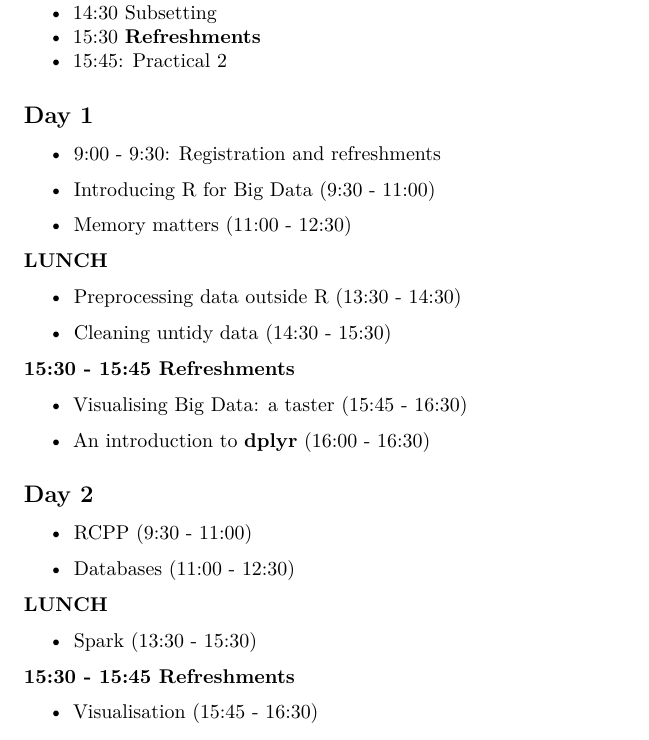
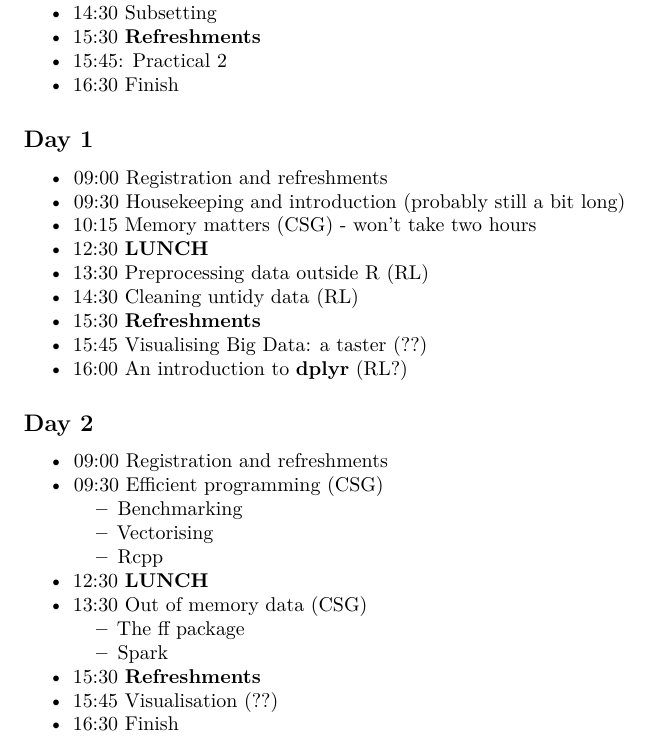
Before and after one commit to Robinlovelace/R-for-Big-Data, an R Markdown document (additional-content/course-info-leeds.Rmd): part of the page, cut so that both start at the same text. Rendered offline with R 4.5, knitr and Pandoc, then LaTeX, with nearby package versions.

Commit message:
Updated content.

```diff
--- a/additional-content/course-info-leeds.Rmd
+++ b/additional-content/course-info-leeds.Rmd
@@ -13,37 +13,31 @@ output: pdf_document
  - 14:30 Subsetting
  - 15:30 **Refreshments**
  - 15:45: Practical 2
+ - 16:30 Finish
 
 ## Day 1
 
-- 9:00 - 9:30: Registration and refreshments
-
-- Introducing R for Big Data  (9:30 - 11:00)
-
-- Memory matters (11:00 - 12:30)
-
-**LUNCH**
-
-- Preprocessing data outside R (13:30 - 14:30)
-
-- Cleaning untidy data (14:30 - 15:30)
-
-**15:30 - 15:45 Refreshments**
-
-- Visualising Big Data: a taster (15:45 - 16:30)
-
-- An introduction to **dplyr** (16:00 - 16:30)
+ - 09:00 Registration and refreshments
+ - 09:30 Housekeeping and introduction (probably still a bit long)
+ - 10:15 Memory matters (CSG) - won't take two hours
+ - 12:30 **LUNCH**
+ - 13:30 Preprocessing data outside R (RL)
+ - 14:30 Cleaning untidy data (RL)
+ - 15:30 **Refreshments**
+ - 15:45 Visualising Big Data: a taster (??)
+ - 16:00 An introduction to **dplyr** (RL?)
 
 ## Day 2
 
-- RCPP  (9:30 - 11:00)
-
-- Databases (11:00 - 12:30)
-
-**LUNCH**
-
-- Spark (13:30 - 15:30)
-
-**15:30 - 15:45 Refreshments**
-
-- Visualisation (15:45 - 16:30)
+ - 09:00 Registration and refreshments
+ - 09:30 Efficient programming (CSG)
+   - Benchmarking
+   - Vectorising
+   - Rcpp
+ - 12:30 **LUNCH**
+ - 13:30 Out of memory data (CSG)
+   - The ff package
+   - Spark
+ - 15:30 **Refreshments**
+ - 15:45 Visualisation (??)
+ - 16:30 Finish
```
